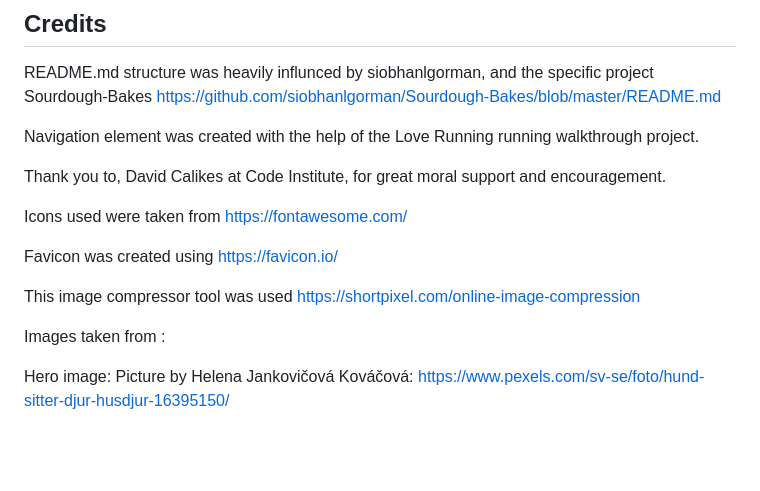
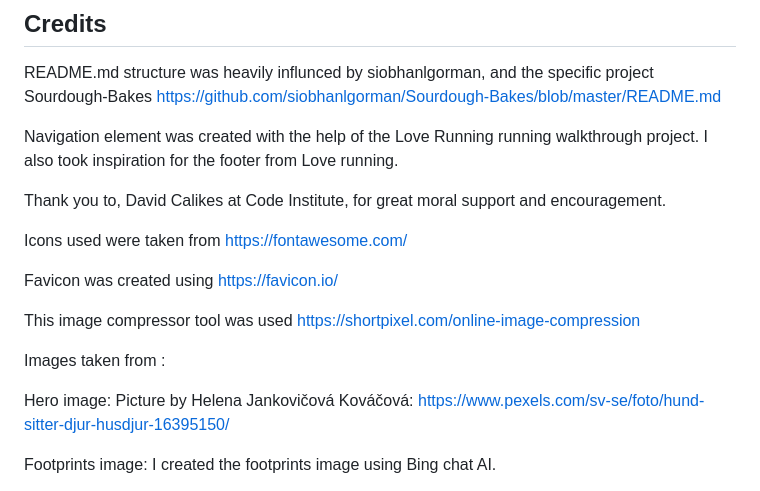
Before and after one commit to hogbergmarkus/4-paws, a Markdown page: README.md, the part around the change. Drawn GitHub-style; blank space fills up the shorter version.

Commit message:
Add to README.md credits

```diff
--- a/README.md
+++ b/README.md
@@ -147,7 +147,7 @@ If time allows it, I will work more on this bug.
 README.md structure was heavily influnced by siobhanlgorman, and the specific project Sourdough-Bakes
 <https://github.com/siobhanlgorman/Sourdough-Bakes/blob/master/README.md>
 
-Navigation element was created with the help of the Love Running running walkthrough project.
+Navigation element was created with the help of the Love Running running walkthrough project. I also took inspiration for the footer from Love running.
 
 Thank you to, David Calikes at Code Institute, for great moral support and encouragement.
 
@@ -162,4 +162,5 @@ Images taken from :
 Hero image:
 Picture by Helena Jankovičová Kováčová: <https://www.pexels.com/sv-se/foto/hund-sitter-djur-husdjur-16395150/>
 
+Footprints image:
 I created the footprints image using Bing chat AI.
```
